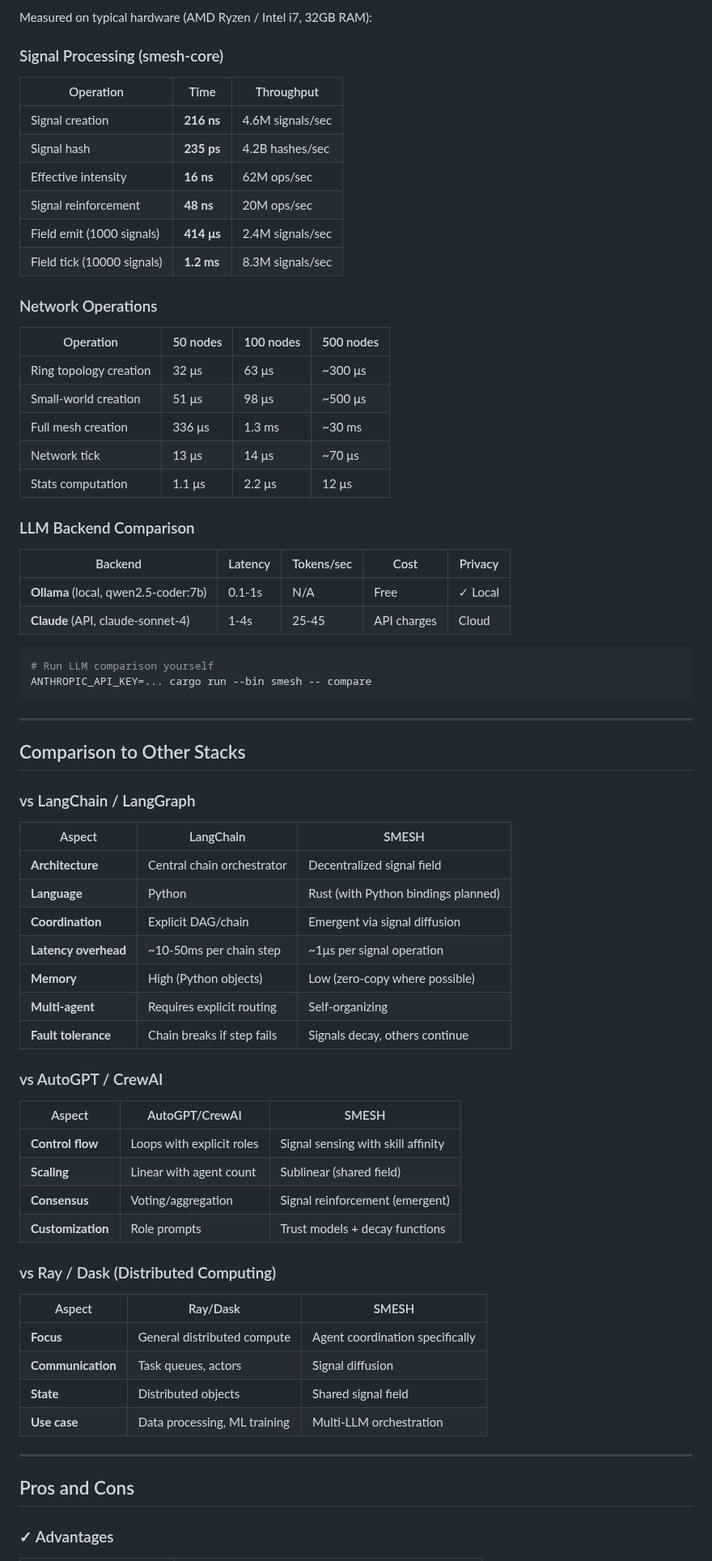
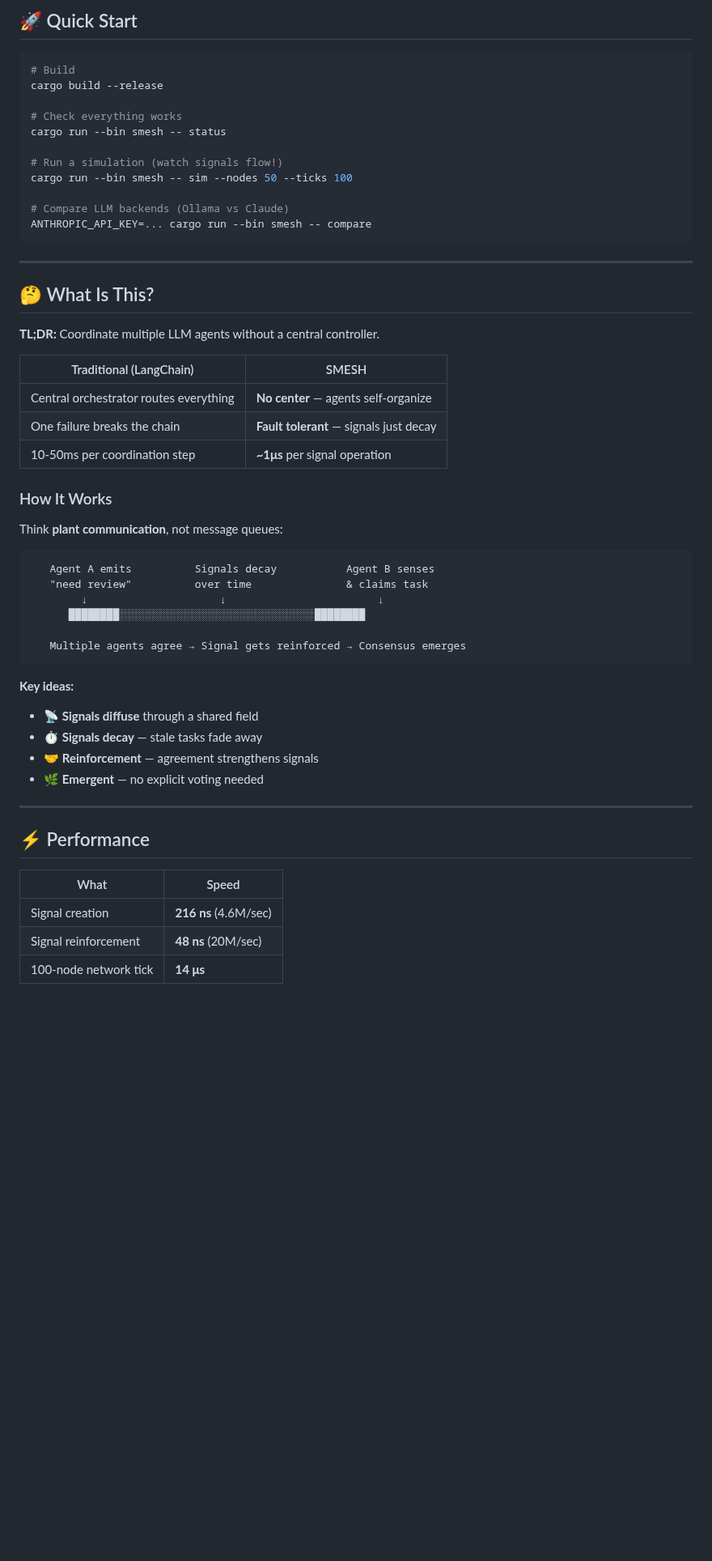
Before and after one commit to copyleftdev/smesh-rust, a Markdown page: README.md, the part around one of its changes. Shown at 81% size. Rendered like a GitHub page; blank space fills up the shorter version.

````diff
--- a/README.md
+++ b/README.md
@@ -65,75 +20,57 @@ smesh-rust/
-Measured on typical hardware (AMD Ryzen / Intel i7, 32GB RAM):
-
-### Signal Processing (smesh-core)
-
-| Operation | Time | Throughput |
-|-----------|------|------------|
-| Signal creation | **216 ns** | 4.6M signals/sec |
-| Signal hash | **235 ps** | 4.2B hashes/sec |
-| Effective intensity | **16 ns** | 62M ops/sec |
-| Signal reinforcement | **48 ns** | 20M ops/sec |
-| Field emit (1000 signals) | **414 μs** | 2.4M signals/sec |
-| Field tick (10000 signals) | **1.2 ms** | 8.3M signals/sec |
-
-### Network Operations
-
-| Operation | 50 nodes | 100 nodes | 500 nodes |
-|-----------|----------|-----------|-----------|
-| Ring topology creation | 32 μs | 63 μs | ~300 μs |
-| Small-world creation | 51 μs | 98 μs | ~500 μs |
-| Full mesh creation | 336 μs | 1.3 ms | ~30 ms |
-| Network tick | 13 μs | 14 μs | ~70 μs |
-| Stats computation | 1.1 μs | 2.2 μs | 12 μs |
-
-### LLM Backend Comparison
-
-| Backend | Latency | Tokens/sec | Cost | Privacy |
-|---------|---------|------------|------|---------|
-| **Ollama** (local, qwen2.5-coder:7b) | 0.1-1s | N/A | Free | ✓ Local |
-| **Claude** (API, claude-sonnet-4) | 1-4s | 25-45 | API charges | Cloud |
+## 🚀 Quick Start
 
 ```bash
-# Run LLM comparison yourself
+# Build
+cargo build --release
+
+# Check everything works
+cargo run --bin smesh -- status
+
+# Run a simulation (watch signals flow!)
+cargo run --bin smesh -- sim --nodes 50 --ticks 100
+
+# Compare LLM backends (Ollama vs Claude)
 ANTHROPIC_API_KEY=... cargo run --bin smesh -- compare
 ```
 
 ---
 
-## Comparison to Other Stacks
+## 🤔 What Is This?
 
-### vs LangChain / LangGraph
+**TL;DR:** Coordinate multiple LLM agents without a central controller.
 
-| Aspect | LangChain | SMESH |
-|--------|-----------|-------|
-| **Architecture** | Central chain orchestrator | Decentralized signal field |
-| **Language** | Python | Rust (with Python bindings planned) |
-| **Coordination** | Explicit DAG/chain | Emergent via signal diffusion |
-| **Latency overhead** | ~10-50ms per chain step | ~1μs per signal operation |
-| **Memory** | High (Python objects) | Low (zero-copy where possible) |
-| **Multi-agent** | Requires explicit routing | Self-organizing |
-| **Fault tolerance** | Chain breaks if step fails | Signals decay, others continue |
+| Traditional (LangChain) | SMESH |
+|------------------------|-------|
+| Central orchestrator routes everything | **No center** — agents self-organize |
+| One failure breaks the chain | **Fault tolerant** — signals just decay |
+| 10-50ms per coordination step | **~1μs** per signal operation |
 
-### vs AutoGPT / CrewAI
+### How It Works
 
-| Aspect | AutoGPT/CrewAI | SMESH |
-|--------|----------------|-------|
-| **Control flow** | Loops with explicit roles | Signal sensing with skill affinity |
-| **Scaling** | Linear with agent count | Sublinear (shared field) |
-| **Consensus** | Voting/aggregation | Signal reinforcement (emergent) |
-| **Customization** | Role prompts | Trust models + decay functions |
+Think **plant communication**, not message queues:
 
-### vs Ray / Dask (Distributed Computing)
+```
+   Agent A emits          Signals decay           Agent B senses
+   "need review"          over time               & claims task
+        ↓                     ↓                        ↓
+      ████████░░░░░░░░░░░░░░░░░░░░░░░░░░░░░░░████████
 
-| Aspect | Ray/Dask | SMESH |
-|--------|----------|-------|
-| **Focus** | General distributed compute | Agent coordination specifically |
-| **Communication** | Task queues, actors | Signal diffusion |
-| **State** | Distributed objects | Shared signal field |
-| **Use case** | Data processing, ML training | Multi-LLM orchestration |
+   Multiple agents agree → Signal gets reinforced → Consensus emerges
+```
+
+**Key ideas:**
+- 📡 **Signals diffuse** through a shared field
+- ⏱️ **Signals decay** — stale tasks fade away
+- 🤝 **Reinforcement** — agreement strengthens signals
+- 🌿 **Emergent** — no explicit voting needed
 
 ---
 
-## Pros and Cons
+## ⚡ Performance
 
-### ✓ Advantages
+| What | Speed |
+|------|-------|
+| Signal creation | **216 ns** (4.6M/sec) |
+| Signal reinforcement | **48 ns** (20M/sec) |
+| 100-node network tick | **14 μs** |
 
````
Also changed, not shown: other parts of README.md (+85 -142 lines), media/logo.png (added).
